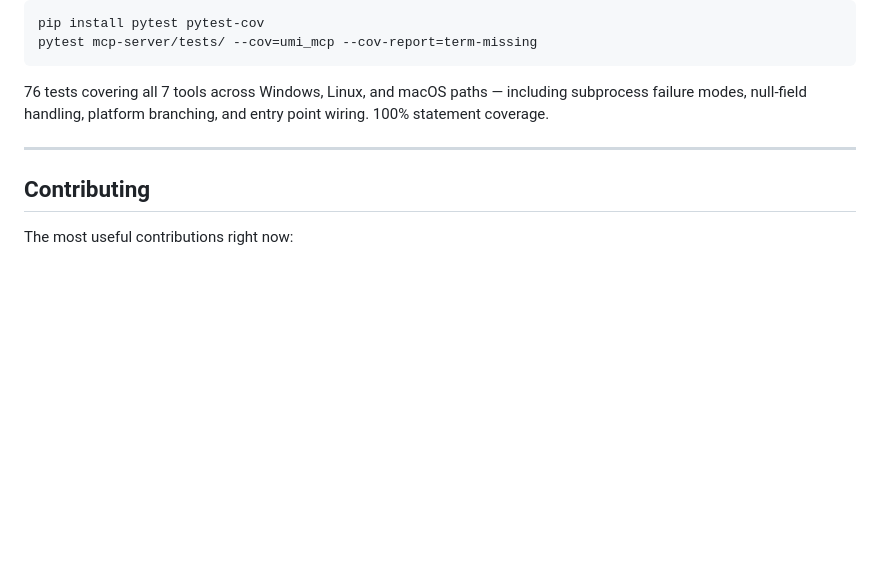
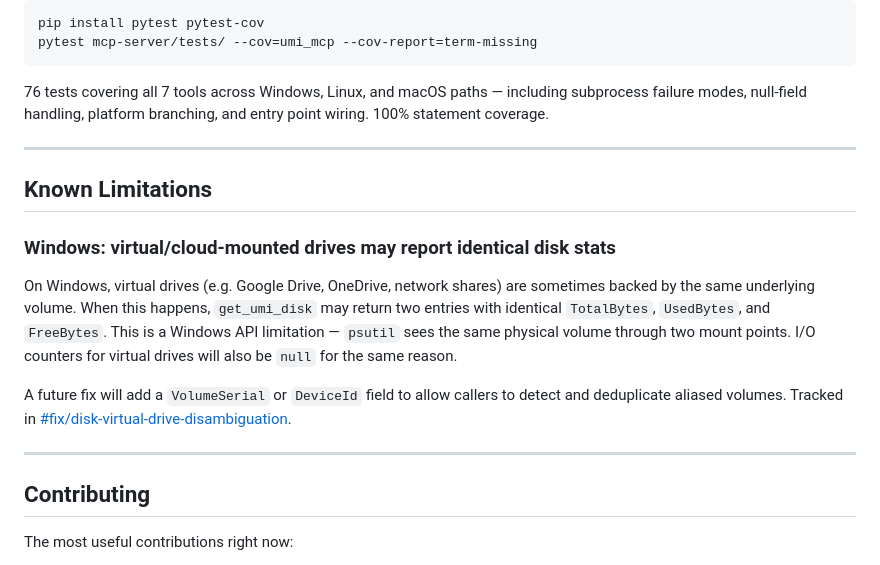
Before and after one commit to spinchange/umi, a Markdown page: README.md, the part around the change. GitHub-like rendering; blank space fills up the shorter version.

Commit message:
Add Known Limitations section to README
Documents Windows virtual drive disk stat aliasing issue with
a pointer to the planned fix branch.

Co-Authored-By: Claude Sonnet 4.6 <noreply@anthropic.com>

```diff
--- a/README.md
+++ b/README.md
@@ -192,6 +192,23 @@ pytest mcp-server/tests/ --cov=umi_mcp --cov-report=term-missing
 
 ---
 
+## Known Limitations
+
+### Windows: virtual/cloud-mounted drives may report identical disk stats
+
+On Windows, virtual drives (e.g. Google Drive, OneDrive, network shares) are
+sometimes backed by the same underlying volume. When this happens,
+`get_umi_disk` may return two entries with identical `TotalBytes`, `UsedBytes`,
+and `FreeBytes`. This is a Windows API limitation — `psutil` sees the same
+physical volume through two mount points. I/O counters for virtual drives will
+also be `null` for the same reason.
+
+A future fix will add a `VolumeSerial` or `DeviceId` field to allow callers to
+detect and deduplicate aliased volumes. Tracked in
+[#fix/disk-virtual-drive-disambiguation](https://github.com/spinchange/umi/issues).
+
+---
+
 ## Contributing
 
 The most useful contributions right now:
```
